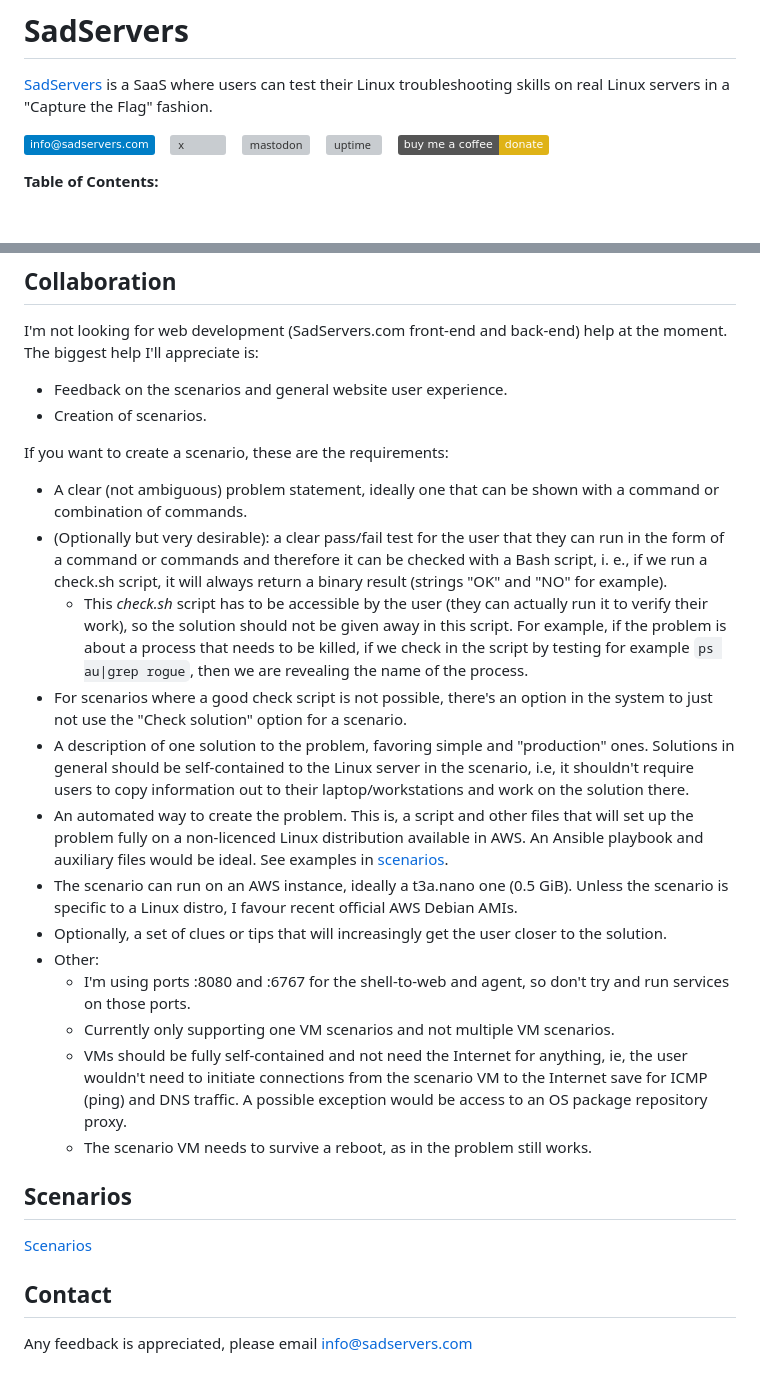
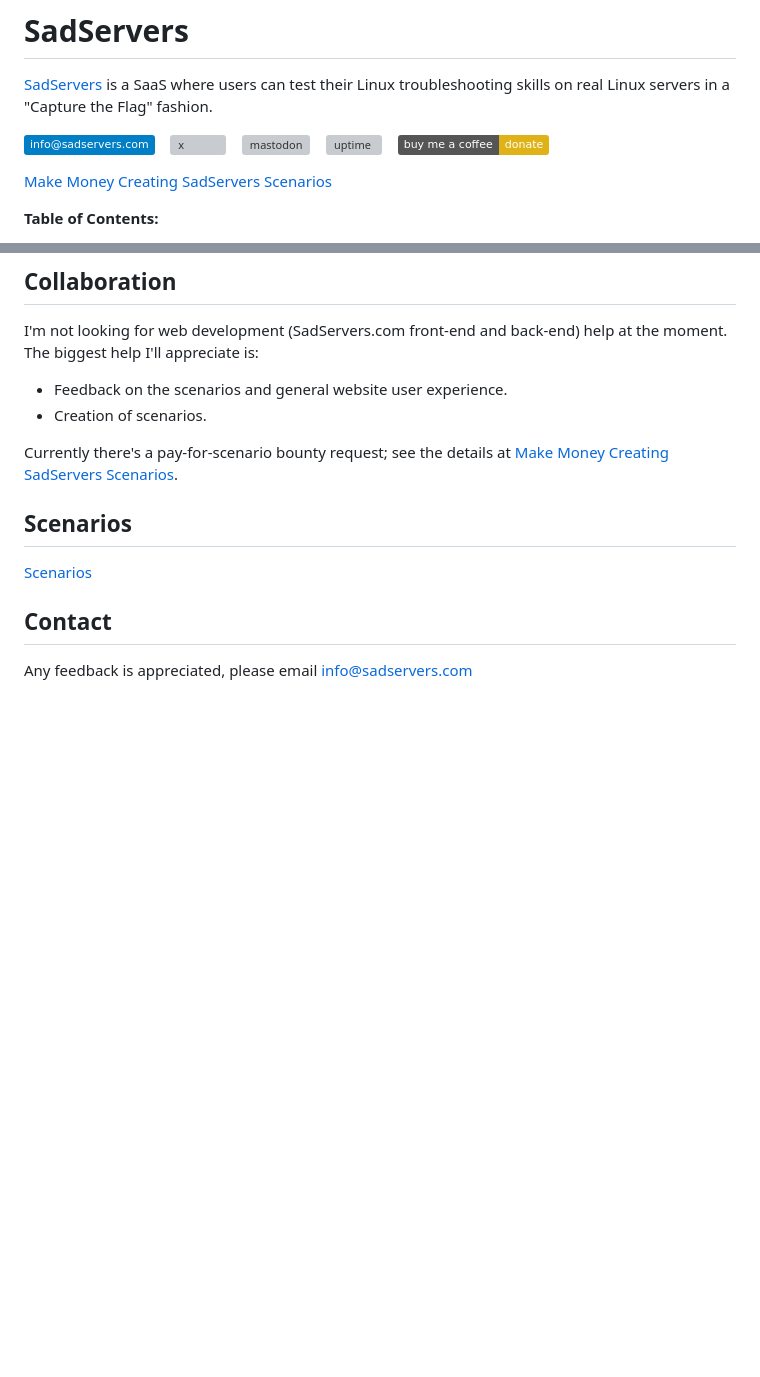
Before and after one commit to fduran/sadservers, a Markdown page: README.md, 2 parts joined by grey strips. Rendered like a GitHub page; badges without logos; blank space fills up the shorter version; grey boxes are pictures that could not be loaded.

Commit message:
pay for scenarios

```diff
--- a/README.md
+++ b/README.md
@@ -7,6 +7,8 @@
 [![mastodon](https://img.shields.io/mastodon/follow/109892696792748894)](https://mastodon.social/@sadservers)&nbsp;&nbsp;&nbsp;
 [![uptime](https://img.shields.io/uptimerobot/ratio/m792420367-f091e387ec222bcb6558559a)](https://stats.uptimerobot.com/ZRGoBu7Kp9)&nbsp;&nbsp;&nbsp;
 [!["Buy Me A Coffee"](https://img.shields.io/badge/buy%20me%20a%20coffee-donate-yellow.svg)](https://www.buymeacoffee.com/sadservers)
+
+[Make Money Creating SadServers Scenarios](https://docs.sadservers.com/docs/make-money-creating-scenarios/)
 
 **Table of Contents:**
 
@@ -217,21 +219,7 @@ I'm not looking for web development (SadServers.com front-end and back-end) help
 - Feedback on the scenarios and general website user experience.
 - Creation of scenarios.
 
-If you want to create a scenario, these are the requirements:
-
-- A clear (not ambiguous) problem statement, ideally one that can be shown with a command or combination of commands.
-- (Optionally but very desirable): a clear pass/fail test for the user that they can run in the form of a command or commands and therefore it can be checked with a Bash script, i. e., if we run a check.sh script, it will always return a binary result (strings "OK" and "NO" for example).
-    - This <i>check.sh</i> script has to be accessible by the user (they can actually run it to verify their work), so the solution should not be given away in this script. For example, if the problem is about a process that needs to be killed, if we check in the script by testing for example `ps au|grep rogue`, then we are revealing the name of the process.
-- For scenarios where a good check script is not possible, there's an option in the system to just not use the "Check solution" option for a scenario.
-- A description of one solution to the problem, favoring simple and "production" ones. Solutions in general should be self-contained to the Linux server in the scenario, i.e, it shouldn't require users to copy information out to their laptop/workstations and work on the solution there.
-- An automated way to create the problem. This is, a script and other files that will set up the problem fully on a non-licenced Linux distribution available in AWS. An Ansible playbook and auxiliary files would be ideal. See examples in [scenarios](scenarios).
-- The scenario can run on an AWS instance, ideally a t3a.nano one (0.5 GiB). Unless the scenario is specific to a Linux distro, I favour recent official AWS Debian AMIs.
-- Optionally, a set of clues or tips that will increasingly get the user closer to the solution.
-- Other:
-    - I'm using ports :8080 and :6767 for the shell-to-web and agent, so don't try and run services on those ports.
-    - Currently only supporting one VM scenarios and not multiple VM scenarios.
-    - VMs should be fully self-contained and not need the Internet for anything, ie, the user wouldn't need to initiate connections from the scenario VM to the Internet save for ICMP (ping) and DNS traffic. A possible exception would be access to an OS package repository proxy.
-    - The scenario VM needs to survive a reboot, as in the problem still works.
+Currently there's a pay-for-scenario bounty request; see the details at [Make Money Creating SadServers Scenarios](https://docs.sadservers.com/docs/make-money-creating-scenarios/).
 
 ## Scenarios
 
```
